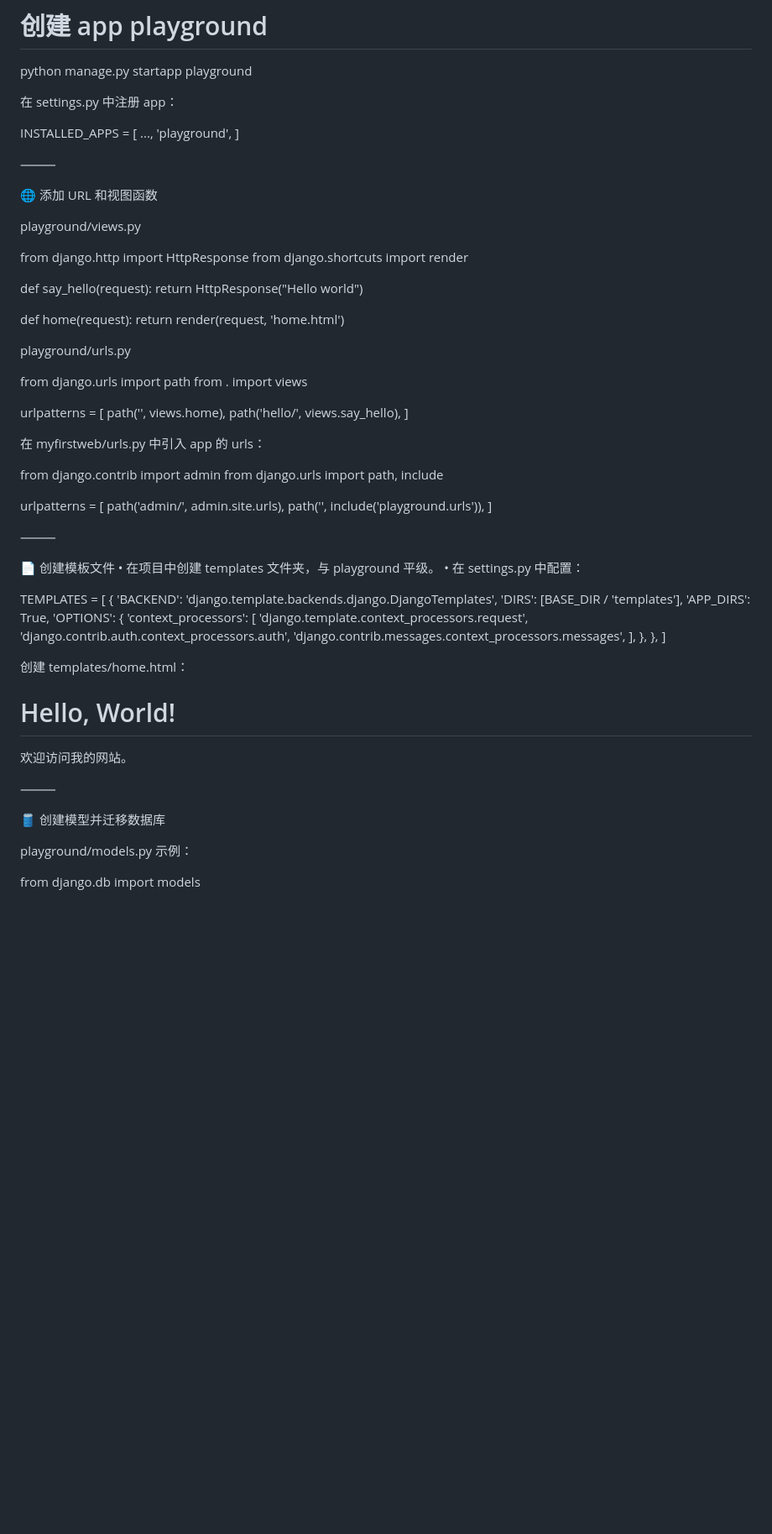
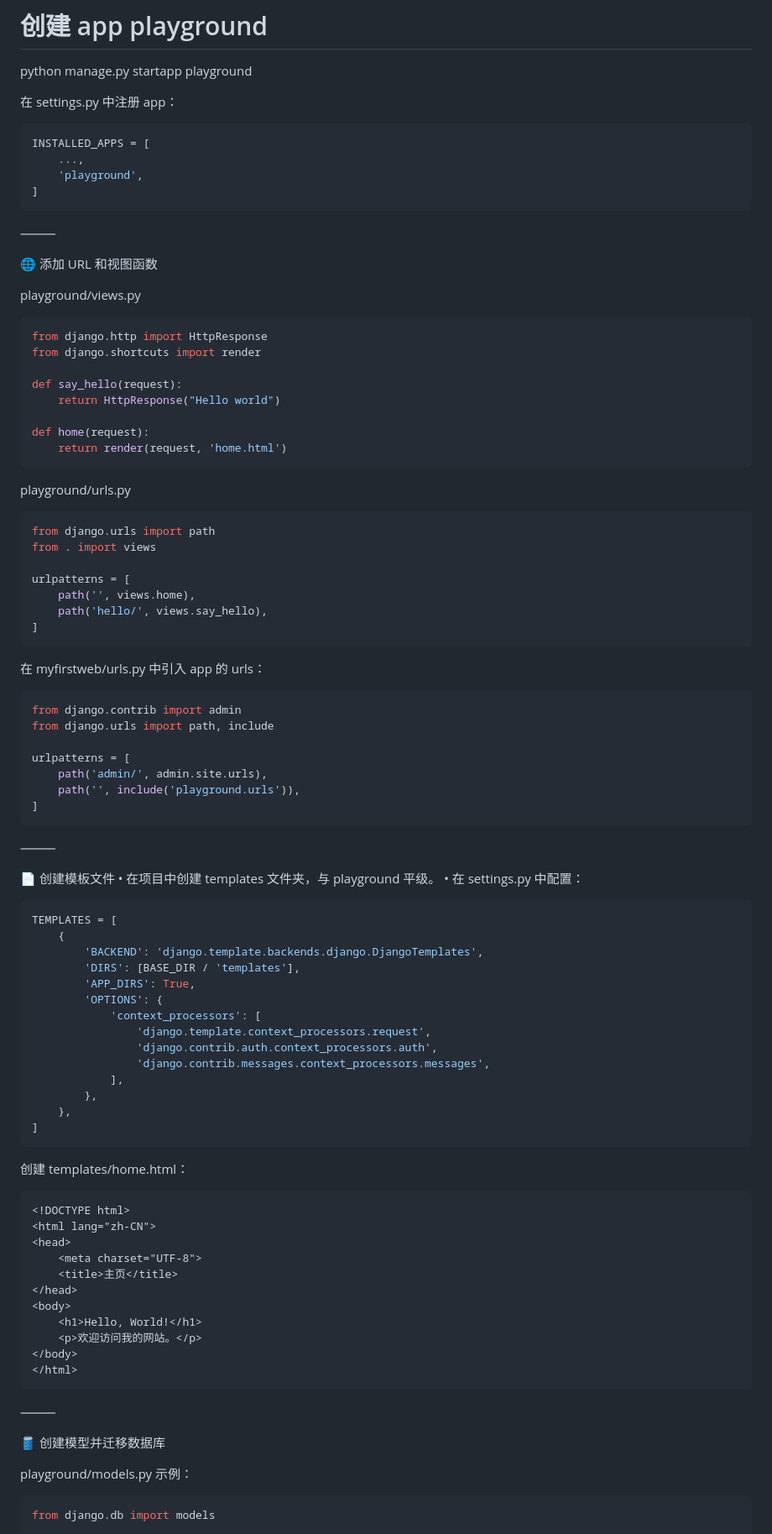
Before and after one commit to Moon-X-Wheat/myfirstweb, a Markdown page: Readme.md, the part around the change printed below. Shown: that part at 84% size. Drawn GitHub-style; blank space fills up the shorter version.

````diff
--- a/Readme.md
+++ b/Readme.md
@@ -38,18 +37,19 @@ python manage.py startapp playground
 
 在 settings.py 中注册 app：
 
+```python
 INSTALLED_APPS = [
     ...,
     'playground',
 ]
-
+```
 
 ⸻
 
 🌐 添加 URL 和视图函数
 
 playground/views.py
-
+```python
 from django.http import HttpResponse
 from django.shortcuts import render
 
@@ -58,9 +58,10 @@ def say_hello(request):
 
 def home(request):
     return render(request, 'home.html')
+```
 
 playground/urls.py
-
+``` python
 from django.urls import path
 from . import views
 
@@ -68,9 +69,11 @@ urlpatterns = [
     path('', views.home),
     path('hello/', views.say_hello),
 ]
+```
 
 在 myfirstweb/urls.py 中引入 app 的 urls：
 
+```python
 from django.contrib import admin
 from django.urls import path, include
 
@@ -78,7 +81,7 @@ urlpatterns = [
     path('admin/', admin.site.urls),
     path('', include('playground.urls')),
 ]
-
+```
 
 ⸻
 
@@ -86,6 +89,7 @@ urlpatterns = [
 	•	在项目中创建 templates 文件夹，与 playground 平级。
 	•	在 settings.py 中配置：
 
+``` python
 TEMPLATES = [
     {
         'BACKEND': 'django.template.backends.django.DjangoTemplates',
@@ -100,9 +104,9 @@ TEMPLATES = [
         },
     },
 ]
-
+```
 创建 templates/home.html：
-
+```html
 <!DOCTYPE html>
 <html lang="zh-CN">
 <head>
@@ -114,14 +118,14 @@ TEMPLATES = [
     <p>欢迎访问我的网站。</p>
 </body>
 </html>
-
+```
 
 ⸻
 
 🛢️ 创建模型并迁移数据库
 
 playground/models.py 示例：
-
+```python
 from django.db import models
 
 class Product(models.Model):
````
Also changed, not shown: other parts of Readme.md (+6 -7 lines).
